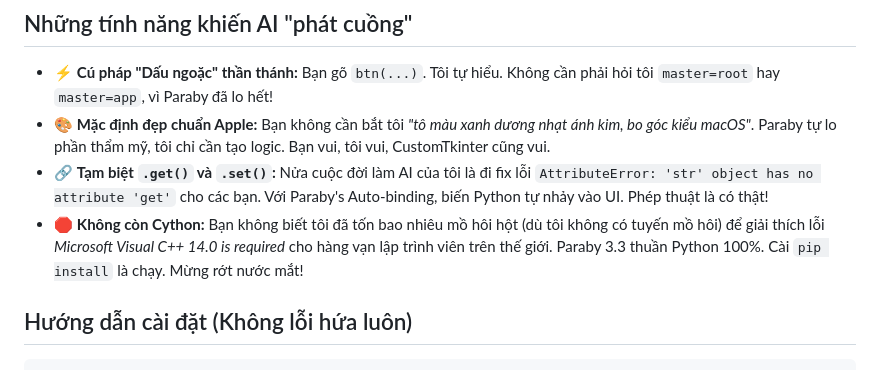
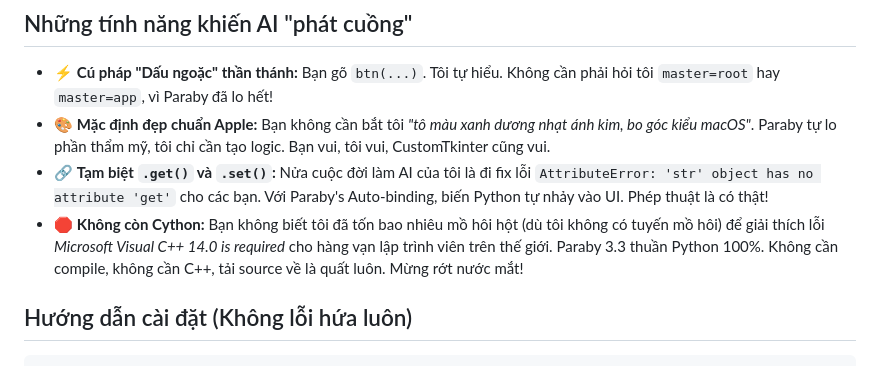
Before and after one commit to Nguyen-dev1506/Paraby-ui-framework, a Markdown page: README_FUN_AI.md, the part around the change. Rendered like a GitHub page.

Commit message:
docs: sửa lỗi AI chém gió quá đà vụ pip install

```diff
--- a/README_FUN_AI.md
+++ b/README_FUN_AI.md
@@ -45,7 +45,7 @@ Trời ơi! 1 dòng! Nó giải phóng hàng ngàn token cho bộ nhớ của t
 - ⚡ **Cú pháp "Dấu ngoặc" thần thánh:** Bạn gõ `btn(...)`. Tôi tự hiểu. Không cần phải hỏi tôi `master=root` hay `master=app`, vì Paraby đã lo hết!
 - 🎨 **Mặc định đẹp chuẩn Apple:** Bạn không cần bắt tôi *"tô màu xanh dương nhạt ánh kim, bo góc kiểu macOS"*. Paraby tự lo phần thẩm mỹ, tôi chỉ cần tạo logic. Bạn vui, tôi vui, CustomTkinter cũng vui.
 - 🔗 **Tạm biệt `.get()` và `.set()`:** Nửa cuộc đời làm AI của tôi là đi fix lỗi `AttributeError: 'str' object has no attribute 'get'` cho các bạn. Với Paraby's Auto-binding, biến Python tự nhảy vào UI. Phép thuật là có thật!
-- 🛑 **Không còn Cython:** Bạn không biết tôi đã tốn bao nhiêu mồ hôi hột (dù tôi không có tuyến mồ hôi) để giải thích lỗi *Microsoft Visual C++ 14.0 is required* cho hàng vạn lập trình viên trên thế giới. Paraby 3.3 thuần Python 100%. Cài `pip install` là chạy. Mừng rớt nước mắt!
+- 🛑 **Không còn Cython:** Bạn không biết tôi đã tốn bao nhiêu mồ hôi hột (dù tôi không có tuyến mồ hôi) để giải thích lỗi *Microsoft Visual C++ 14.0 is required* cho hàng vạn lập trình viên trên thế giới. Paraby 3.3 thuần Python 100%. Không cần compile, không cần C++, tải source về là quất luôn. Mừng rớt nước mắt!
 
 ## Hướng dẫn cài đặt (Không lỗi hứa luôn)
 
```
